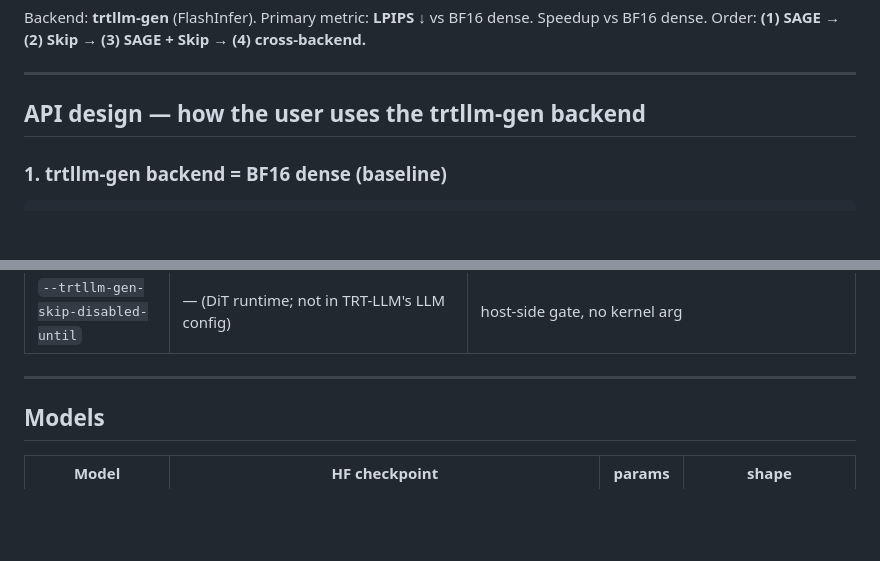
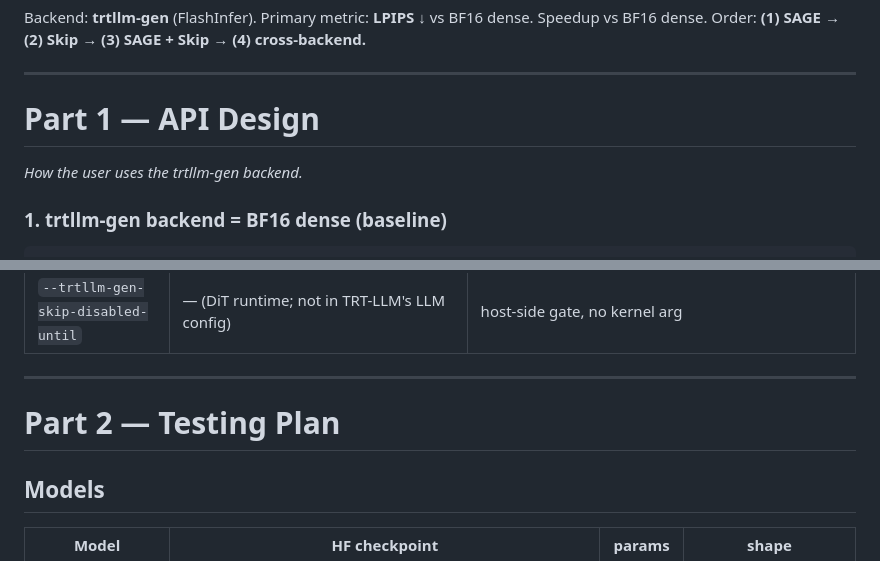
Before and after one commit to lishunyang12/vllm-omni-model-rankings, a Markdown page: scripts/skip_softmax_test_results.md, 2 parts joined by grey strips. Rendered like a GitHub page; blank space fills up the shorter version.

Commit message:
Structure into Part 1 API Design / Part 2 Testing Plan

```diff
--- a/scripts/skip_softmax_test_results.md
+++ b/scripts/skip_softmax_test_results.md
@@ -5,7 +5,9 @@ Order: **(1) SAGE → (2) Skip → (3) SAGE + Skip → (4) cross-backend.**
 
 ---
 
-## API design — how the user uses the trtllm-gen backend
+# Part 1 — API Design
+
+*How the user uses the trtllm-gen backend.*
 
 ### 1. trtllm-gen backend = BF16 dense (baseline)
 
@@ -55,6 +57,8 @@ The `a,b` curve is read from the checkpoint (ModelOpt-calibrated); the user only
 | `--trtllm-gen-skip-disabled-until` | — (DiT runtime; not in TRT-LLM's LLM config) | host-side gate, no kernel arg |
 
 ---
+
+# Part 2 — Testing Plan
 
 ## Models
 
```
